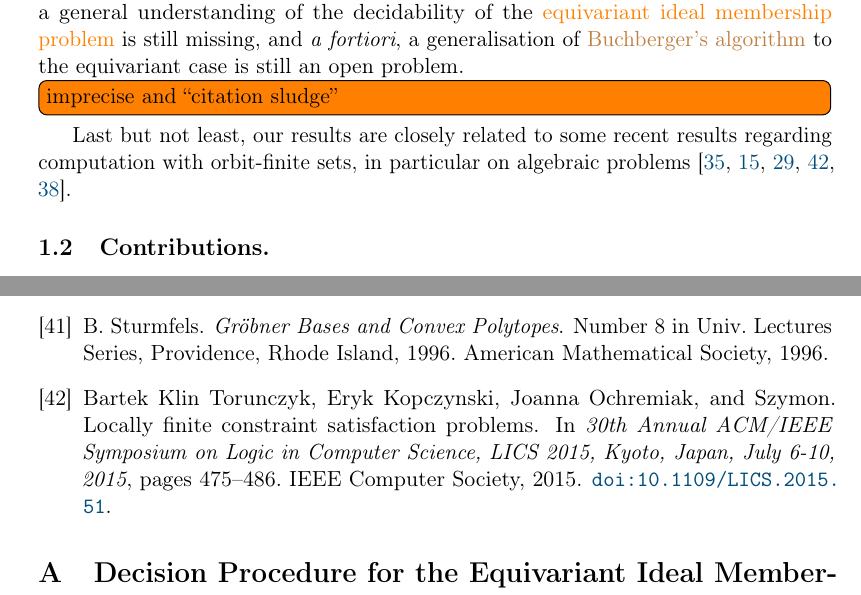
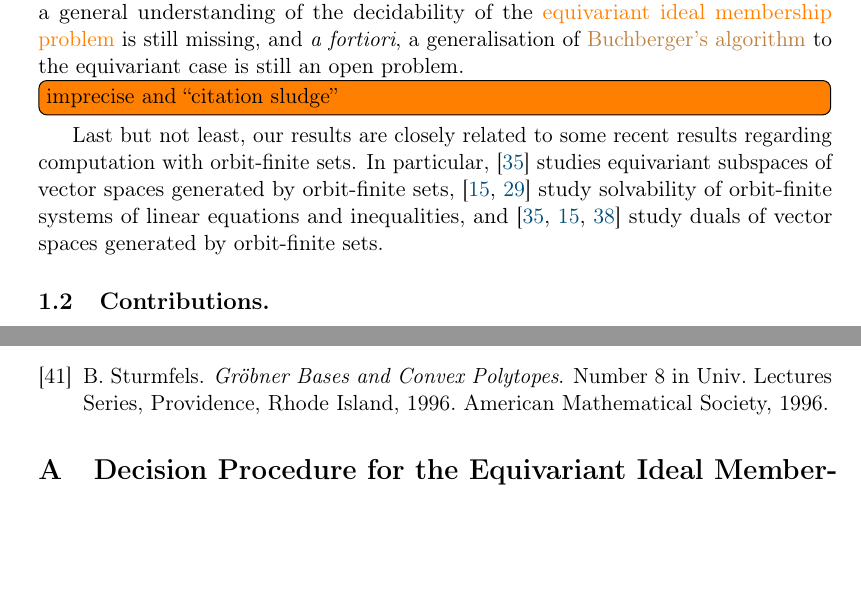
Before and after one commit to AliaumeL/AtomicHilbert, a LaTeX paper (atomic.tex, which reads src/intro.tex): two parts of pages 3 and 28 of 31, joined at a grey line, cut so that both start at the same text, the shorter picture padded with empty space. Compiled offline with pdfLaTeX; a LaTeX package or settings file that is missing is left out.

Commit message:
removed citation sludge

```diff
--- a/src/intro.tex
+++ b/src/intro.tex
@@ -112,9 +112,10 @@ problem.
 
 \todo[inline]{imprecise and ``citation sludge''}
 Last but not least,
-our results are closely related to some recent results regarding computation with orbit-finite sets,
-in particular on algebraic problems \cite{BFKM24,GHL22,GHL25,KKOT15,Prz23}.
-
+our results are closely related to some recent results regarding computation with orbit-finite sets.
+In particular, \cite{BFKM24} studies equivariant subspaces of vector spaces generated by orbit-finite sets,
+\cite{GHL22,GHL25} study solvability of orbit-finite systems of linear equations and inequalities,
+and \cite{BFKM24,GHL22,Prz23} study duals of vector spaces generated by orbit-finite sets.
 
 \subsection{Contributions.}
 \AP In this paper, we bridge the gap between the
```
